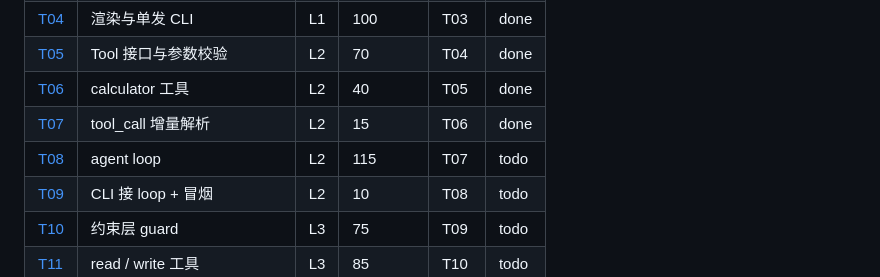
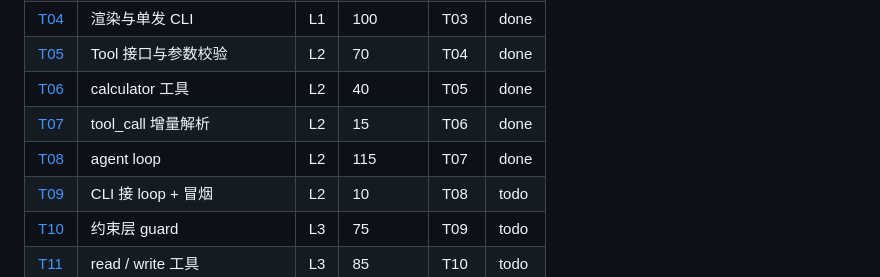
Before and after one commit to xslkim/my-pi-agent, a Markdown page: docs/tasks/README.md, the part around the change. GitHub-like rendering.

Commit message:
T08: mark done

```diff
--- a/docs/tasks/README.md
+++ b/docs/tasks/README.md
@@ -57,7 +57,7 @@ node --test acceptance/login-app.smoke.ts  # L5：验收（显式运行，不在
 | [T05](T05-tool-registry.md) | Tool 接口与参数校验 | L2 | 70 | T04 | done |
 | [T06](T06-calculator.md) | calculator 工具 | L2 | 40 | T05 | done |
 | [T07](T07-toolcall-stream.md) | tool_call 增量解析 | L2 | 15 | T06 | done |
-| [T08](T08-agent-loop.md) | agent loop | L2 | 115 | T07 | todo |
+| [T08](T08-agent-loop.md) | agent loop | L2 | 115 | T07 | done |
 | [T09](T09-cli-loop.md) | CLI 接 loop + 冒烟 | L2 | 10 | T08 | todo |
 | [T10](T10-guard.md) | 约束层 guard | L3 | 75 | T09 | todo |
 | [T11](T11-read-write.md) | read / write 工具 | L3 | 85 | T10 | todo |
```
